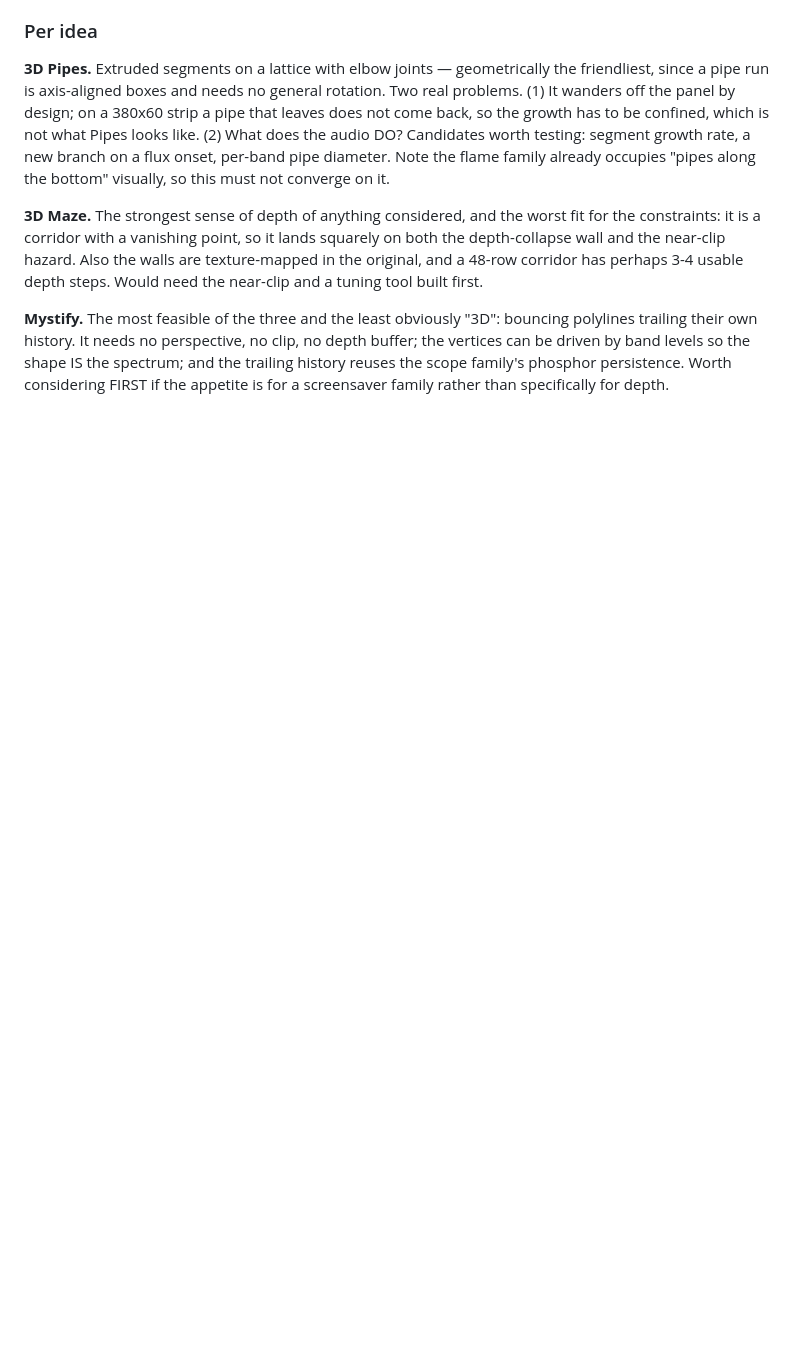
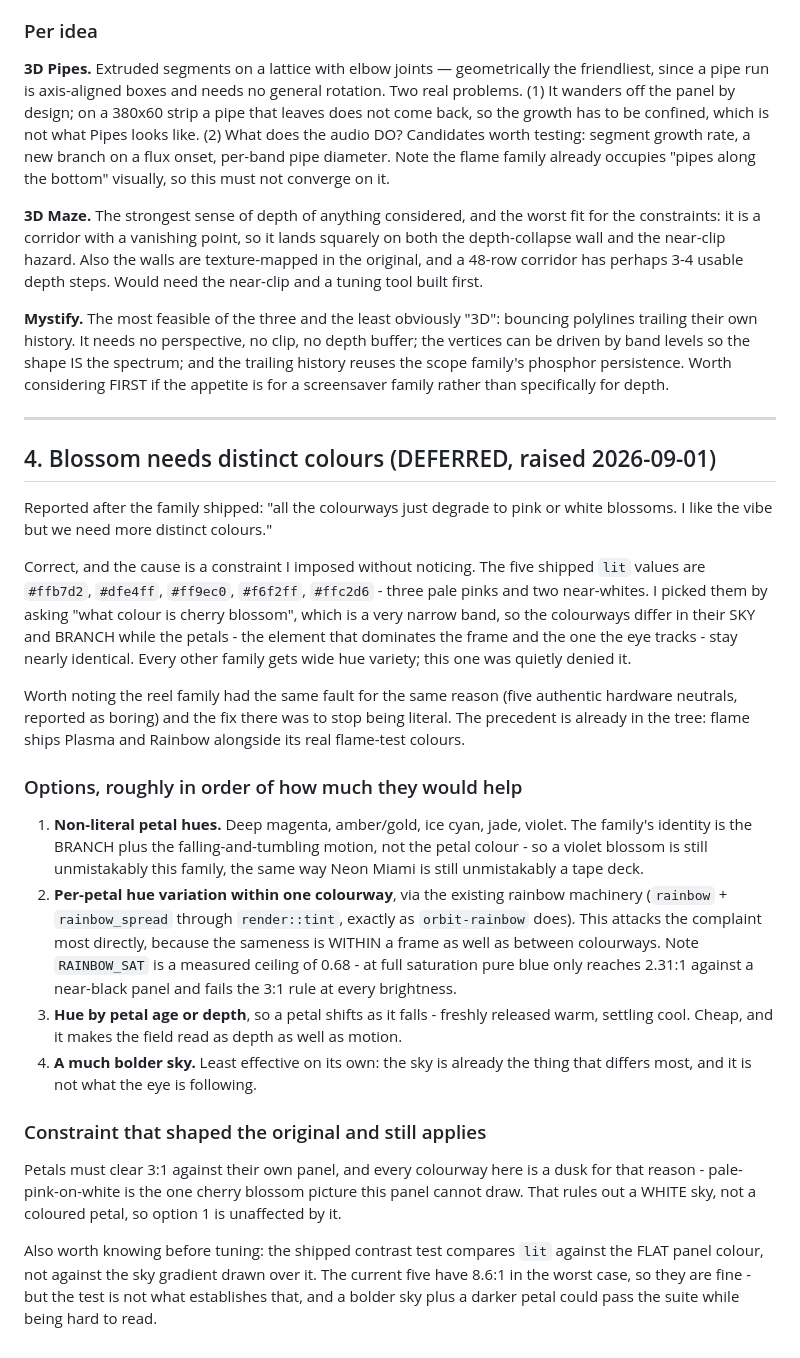
Before and after one commit to cwissett-hub/taskbar-eq, a Markdown page: docs/theme-backlog.md, the part around the change. GitHub-like rendering; blank space fills up the shorter version.

Commit message:
docs: log that blossom's colourways all degrade to pink or white
Reported after the family shipped, and the cause is a constraint I imposed without noticing: I chose the
five lit values by asking what colour cherry blossom IS, which is a very narrow band. Three pale pinks
and two near-whites, so the colourways differ in sky and branch while the petals - the element that
dominates the frame - stay nearly identical.

The reel family had the same fault for the same reason (five authentic hardware neutrals, reported as
boring) and the fix there was to stop being literal. Deferred at the user's request; four options logged
with the one that attacks it most directly (per-petal hue via the existing rainbow machinery, since the
sameness is within a frame as well as between colourways).

Also recorded: the contrast test compares lit against the FLAT panel, not the sky gradient over it, so a
bolder sky plus a darker petal could pass the suite while being hard to read.

Co-Authored-By: Claude Opus 5 (1M context) <noreply@anthropic.com>

```diff
--- a/docs/theme-backlog.md
+++ b/docs/theme-backlog.md
@@ -153,3 +153,46 @@ their own history. It needs no perspective, no clip, no depth buffer; the vertic
 band levels so the shape IS the spectrum; and the trailing history reuses the scope family's phosphor
 persistence. Worth considering FIRST if the appetite is for a screensaver family rather than
 specifically for depth.
+
+---
+
+## 4. Blossom needs distinct colours (DEFERRED, raised 2026-09-01)
+
+Reported after the family shipped: "all the colourways just degrade to pink or white blossoms. I like the
+vibe but we need more distinct colours."
+
+Correct, and the cause is a constraint I imposed without noticing. The five shipped `lit` values are
+`#ffb7d2`, `#dfe4ff`, `#ff9ec0`, `#f6f2ff`, `#ffc2d6` - three pale pinks and two near-whites. I picked
+them by asking "what colour is cherry blossom", which is a very narrow band, so the colourways differ in
+their SKY and BRANCH while the petals - the element that dominates the frame and the one the eye tracks -
+stay nearly identical. Every other family gets wide hue variety; this one was quietly denied it.
+
+Worth noting the reel family had the same fault for the same reason (five authentic hardware neutrals,
+reported as boring) and the fix there was to stop being literal. The precedent is already in the tree:
+flame ships Plasma and Rainbow alongside its real flame-test colours.
+
+### Options, roughly in order of how much they would help
+
+1. **Non-literal petal hues.** Deep magenta, amber/gold, ice cyan, jade, violet. The family's identity is
+   the BRANCH plus the falling-and-tumbling motion, not the petal colour - so a violet blossom is still
+   unmistakably this family, the same way Neon Miami is still unmistakably a tape deck.
+2. **Per-petal hue variation within one colourway**, via the existing rainbow machinery (`rainbow` +
+   `rainbow_spread` through `render::tint`, exactly as `orbit-rainbow` does). This attacks the complaint
+   most directly, because the sameness is WITHIN a frame as well as between colourways. Note `RAINBOW_SAT`
+   is a measured ceiling of 0.68 - at full saturation pure blue only reaches 2.31:1 against a near-black
+   panel and fails the 3:1 rule at every brightness.
+3. **Hue by petal age or depth**, so a petal shifts as it falls - freshly released warm, settling cool.
+   Cheap, and it makes the field read as depth as well as motion.
+4. **A much bolder sky.** Least effective on its own: the sky is already the thing that differs most, and
+   it is not what the eye is following.
+
+### Constraint that shaped the original and still applies
+
+Petals must clear 3:1 against their own panel, and every colourway here is a dusk for that reason -
+pale-pink-on-white is the one cherry blossom picture this panel cannot draw. That rules out a WHITE sky,
+not a coloured petal, so option 1 is unaffected by it.
+
+Also worth knowing before tuning: the shipped contrast test compares `lit` against the FLAT panel colour,
+not against the sky gradient drawn over it. The current five have 8.6:1 in the worst case, so they are
+fine - but the test is not what establishes that, and a bolder sky plus a darker petal could pass the
+suite while being hard to read.
```
